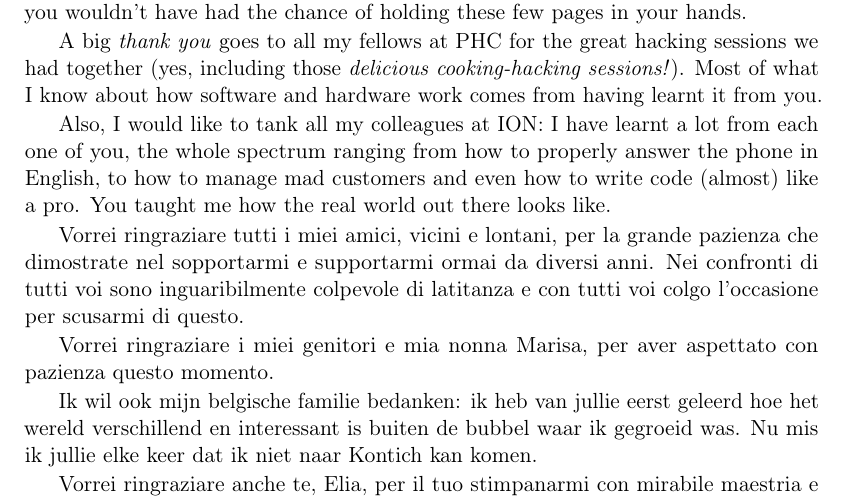
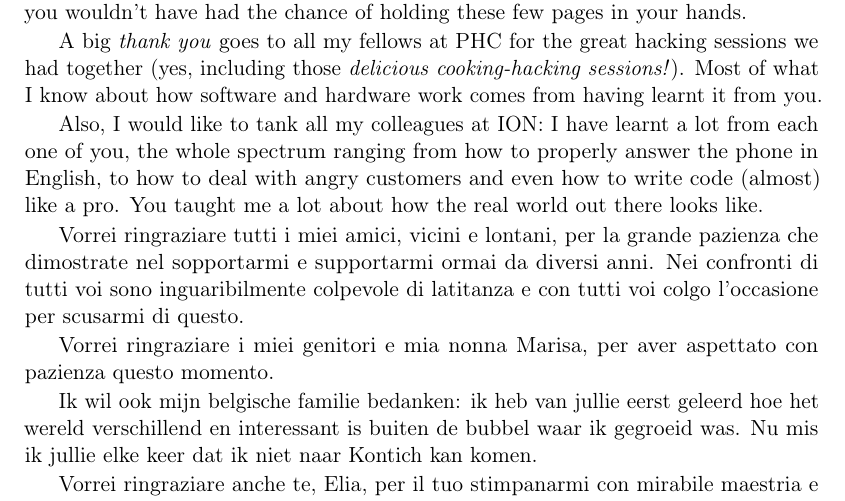
Before and after one commit to churli/TT, a LaTeX thesis (Manoscritto/tesi.tex, which reads Manoscritto/Chapters/08_Acknowledgements.tex): part of page 45 of 48, cut so that both start at the same text. Compiled offline with pdfLaTeX.

Commit message:
Minor amend.

```diff
--- a/Manoscritto/Chapters/08_Acknowledgements.tex
+++ b/Manoscritto/Chapters/08_Acknowledgements.tex
@@ -5,7 +5,7 @@ I would like to thank Professor Dario Bini for the help and guidance he provided
 
 A big \emph{thank you} goes to all my fellows at PHC for the great hacking sessions we had together (yes, including those \emph{delicious cooking-hacking sessions!}). Most of what I know about how software and hardware work comes from having learnt it from you.
 
-Also, I would like to tank all my colleagues at ION: I have learnt a lot from each one of you, the whole spectrum ranging from how to properly answer the phone in English, to how to manage mad customers and even how to write code (almost) like a pro. You taught me how the real world out there looks like.
+Also, I would like to tank all my colleagues at ION: I have learnt a lot from each one of you, the whole spectrum ranging from how to properly answer the phone in English, to how to deal with angry customers and even how to write code (almost) like a pro. You taught me a lot about how the real world out there looks like.
 
 \begin{otherlanguage}{italian}
 Vorrei ringraziare tutti i miei amici, vicini e lontani, per la grande pazienza che dimostrate nel sopportarmi e supportarmi ormai da diversi anni. Nei confronti di tutti voi sono inguaribilmente colpevole di latitanza e con tutti voi colgo l'occasione per scusarmi di questo.
```
